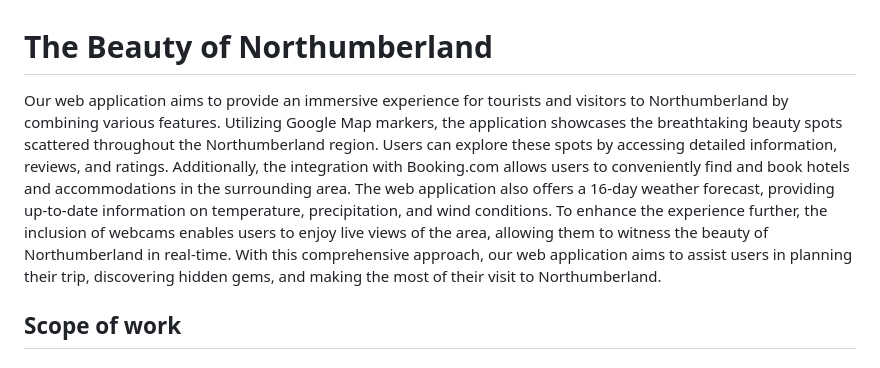
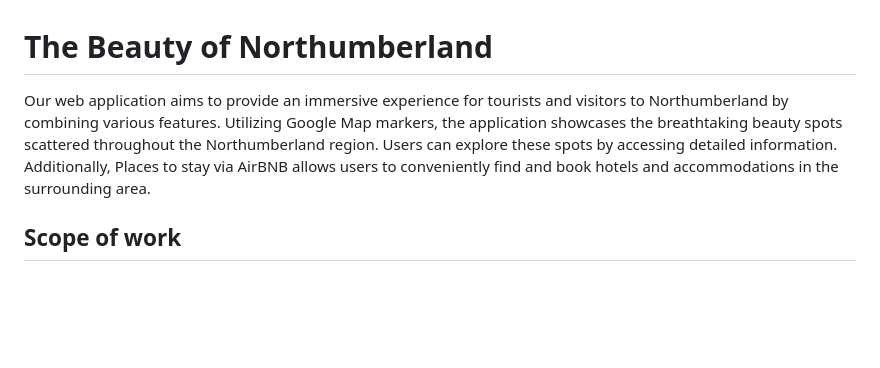
Before and after one commit to djpotts21/Northumbrian-Beauty, a Markdown page: README.md, the part around the change. Drawn GitHub-style; blank space fills up the shorter version.

```diff
--- a/README.md
+++ b/README.md
@@ -1,7 +1,7 @@
 
 # The Beauty of Northumberland
 
-Our web application aims to provide an immersive experience for tourists and visitors to Northumberland by combining various features. Utilizing Google Map markers, the application showcases the breathtaking beauty spots scattered throughout the Northumberland region. Users can explore these spots by accessing detailed information, reviews, and ratings. Additionally, the integration with Booking.com allows users to conveniently find and book hotels and accommodations in the surrounding area. The web application also offers a 16-day weather forecast, providing up-to-date information on temperature, precipitation, and wind conditions. To enhance the experience further, the inclusion of webcams enables users to enjoy live views of the area, allowing them to witness the beauty of Northumberland in real-time. With this comprehensive approach, our web application aims to assist users in planning their trip, discovering hidden gems, and making the most of their visit to Northumberland.
+Our web application aims to provide an immersive experience for tourists and visitors to Northumberland by combining various features. Utilizing Google Map markers, the application showcases the breathtaking beauty spots scattered throughout the Northumberland region. Users can explore these spots by accessing detailed information. Additionally, Places to stay via AirBNB allows users to conveniently find and book hotels and accommodations in the surrounding area.
 
 ## Scope of work
 ### Project Goals
```
